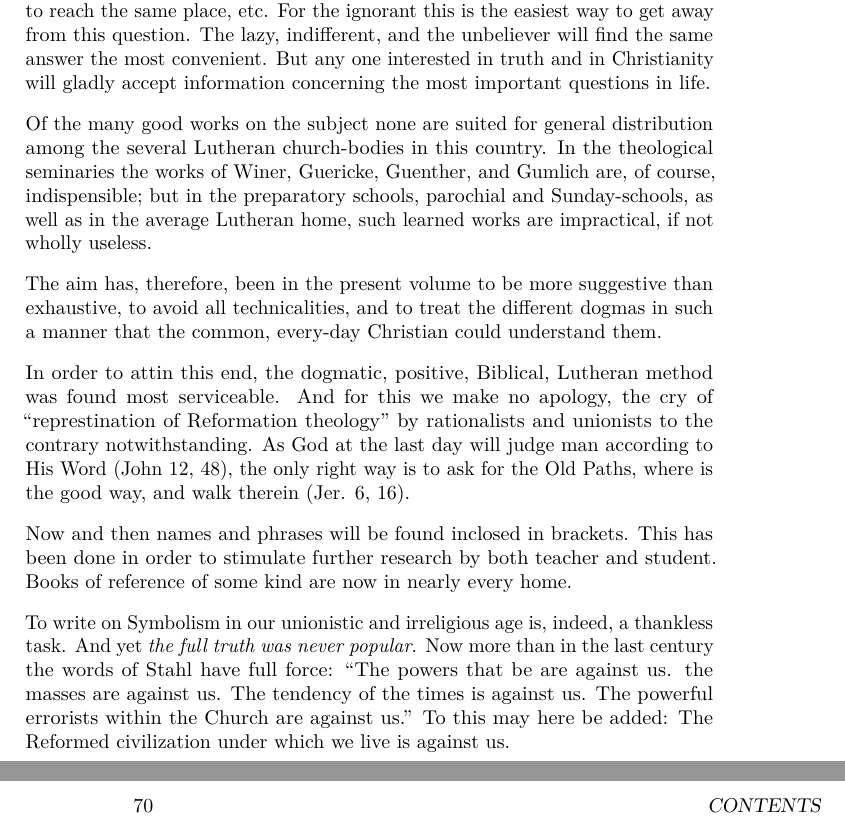
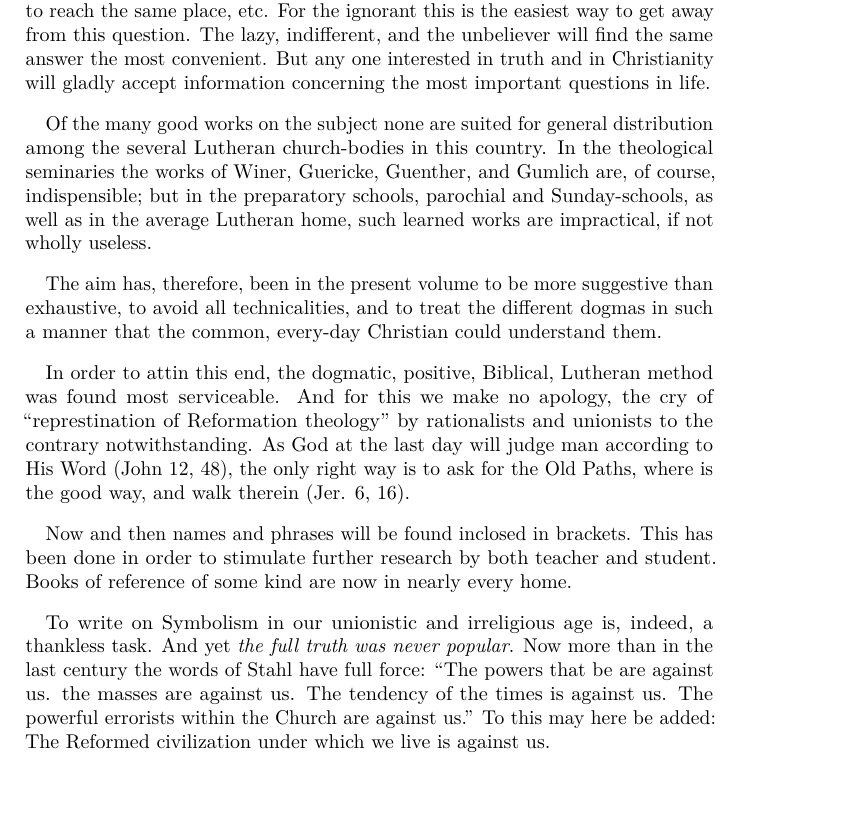
Before and after one commit to russellhollander/thedifference, a LaTeX thesis (_book/_main.tex): two parts of pages 5 and 70 of 72 before the commit and part of page 5 of 72 after it, the two joined at a grey line, cut so that both start at the same text. Compiled offline with pdfLaTeX; a LaTeX package or settings file that is missing is left out.

Commit message:
Set paragraph indent

```diff
--- a/_book/_main.tex
+++ b/_book/_main.tex
@@ -66,6 +66,8 @@
 \usepackage{imakeidx}
 \makeindex[intoc=true,columns=2]
 
+\setlength\parindent{1em}
+
 \newcommand{\ii}[1]{{\it #1}}
 \newcommand{\nn}[1]{#1n}
 
```
Also changed, not shown: preamble.tex (+2 -0 lines), _book/_main.pdf.
